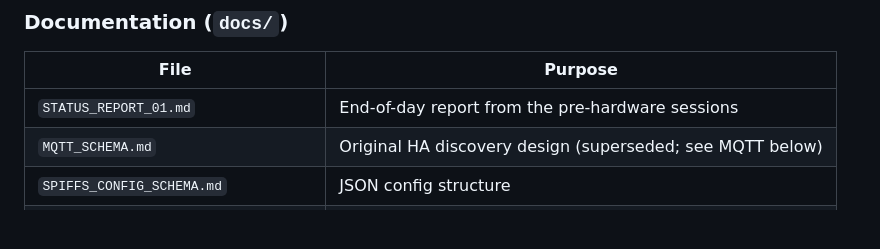
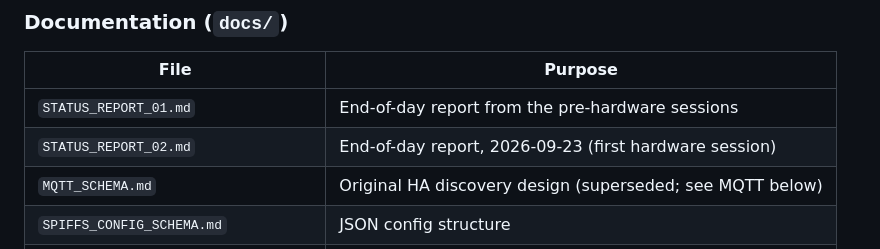
Before and after one commit to sergeant82d/Wifi_Fan_Knob, a Markdown page: Wifi_Fan_Knob/docs/CLAUDE.md, the part around the change. Drawn GitHub-style; blank space fills up the shorter version.

Commit message:
Docs: status report for first hardware session
Co-Authored-By: Claude Opus 5.5 <noreply@anthropic.com>

```diff
--- a/Wifi_Fan_Knob/docs/CLAUDE.md
+++ b/Wifi_Fan_Knob/docs/CLAUDE.md
@@ -62,6 +62,7 @@ cd Wifi_Fan_Knob/Wifi_Fan_Knob     # PlatformIO project is nested
 | File | Purpose |
 |------|---------|
 | `STATUS_REPORT_01.md` | End-of-day report from the pre-hardware sessions |
+| `STATUS_REPORT_02.md` | End-of-day report, 2026-09-23 (first hardware session) |
 | `MQTT_SCHEMA.md` | Original HA discovery design (superseded; see MQTT below) |
 | `SPIFFS_CONFIG_SCHEMA.md` | JSON config structure |
 | `CrowPanel1.28inchRotary-11.jpg` | Board photo |
```
Also changed, not shown: Wifi_Fan_Knob/docs/STATUS_REPORT_02.md (added, +61 -0 lines).
